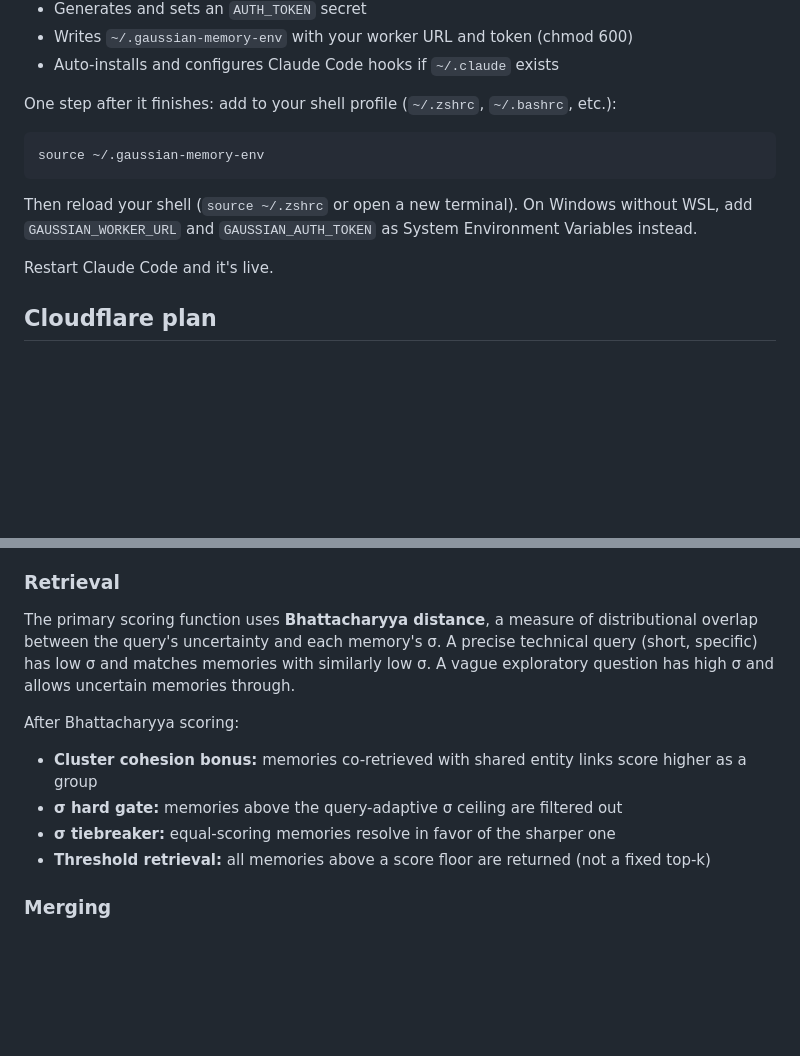
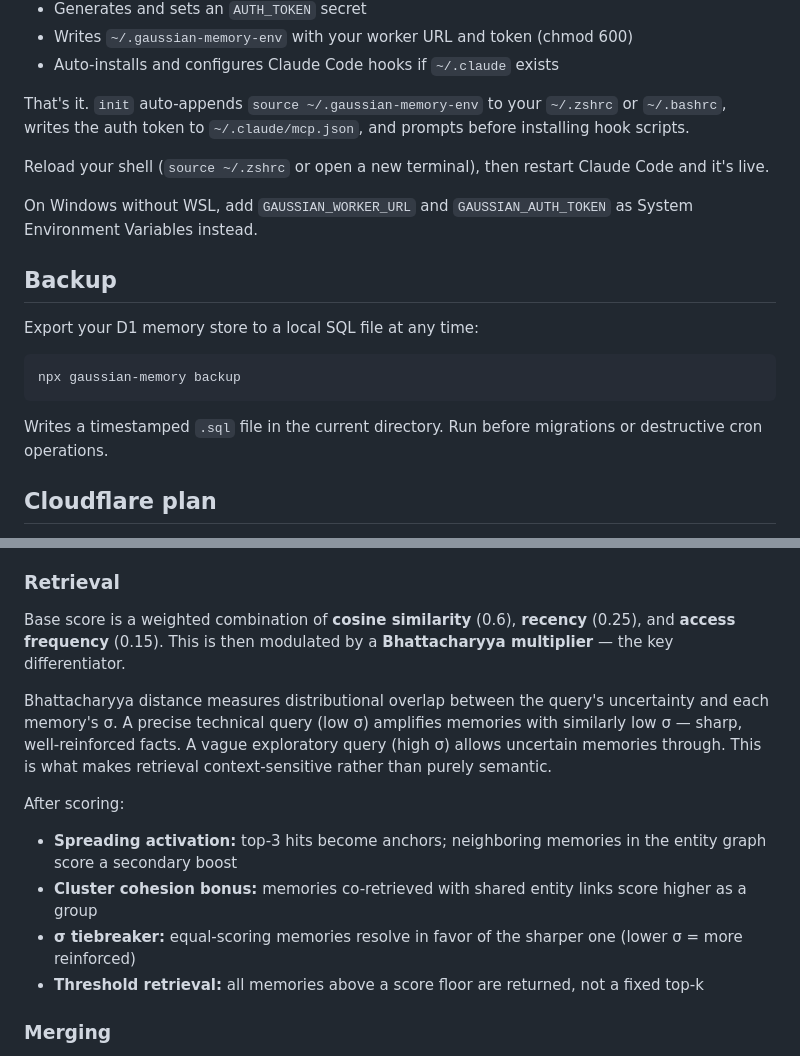
Before and after one commit to LohitJaga/gaussian-memory-worker, a Markdown page: README.md, 2 parts joined by grey strips. GitHub-like rendering; blank space fills up the shorter version.

Commit message:
docs: update README — fix init steps, add backup command, correct retrieval description
- Quick start no longer requires manual shell profile edit (init auto-appends)
- Document that init writes Bearer token to ~/.claude/mcp.json automatically
- Add Backup section for `npx gaussian-memory backup`
- Retrieval section now accurately describes cosine+recency+access_freq base
  with Bhattacharyya as the differentiating multiplier, not the primary function
- Add spreading activation to the retrieval bullet list

````diff
--- a/README.md
+++ b/README.md
@@ -37,15 +37,21 @@ npx gaussian-memory init
 - Writes `~/.gaussian-memory-env` with your worker URL and token (chmod 600)
 - Auto-installs and configures Claude Code hooks if `~/.claude` exists
 
-One step after it finishes: add to your shell profile (`~/.zshrc`, `~/.bashrc`, etc.):
+That's it. `init` auto-appends `source ~/.gaussian-memory-env` to your `~/.zshrc` or `~/.bashrc`, writes the auth token to `~/.claude/mcp.json`, and prompts before installing hook scripts.
+
+Reload your shell (`source ~/.zshrc` or open a new terminal), then restart Claude Code and it's live.
+
+On Windows without WSL, add `GAUSSIAN_WORKER_URL` and `GAUSSIAN_AUTH_TOKEN` as System Environment Variables instead.
+
+## Backup
+
+Export your D1 memory store to a local SQL file at any time:
 
 ```bash
-source ~/.gaussian-memory-env
+npx gaussian-memory backup
 ```
 
-Then reload your shell (`source ~/.zshrc` or open a new terminal). On Windows without WSL, add `GAUSSIAN_WORKER_URL` and `GAUSSIAN_AUTH_TOKEN` as System Environment Variables instead.
-
-Restart Claude Code and it's live.
+Writes a timestamped `.sql` file in the current directory. Run before migrations or destructive cron operations.
 
 ## Cloudflare plan
 
@@ -162,13 +168,15 @@ Every memory stores a confidence value σ ∈ [0, ∞):
 
 ### Retrieval
 
-The primary scoring function uses **Bhattacharyya distance**, a measure of distributional overlap between the query's uncertainty and each memory's σ. A precise technical query (short, specific) has low σ and matches memories with similarly low σ. A vague exploratory question has high σ and allows uncertain memories through.
+Base score is a weighted combination of **cosine similarity** (0.6), **recency** (0.25), and **access frequency** (0.15). This is then modulated by a **Bhattacharyya multiplier** — the key differentiator.
 
-After Bhattacharyya scoring:
+Bhattacharyya distance measures distributional overlap between the query's uncertainty and each memory's σ. A precise technical query (low σ) amplifies memories with similarly low σ — sharp, well-reinforced facts. A vague exploratory query (high σ) allows uncertain memories through. This is what makes retrieval context-sensitive rather than purely semantic.
+
+After scoring:
+- **Spreading activation:** top-3 hits become anchors; neighboring memories in the entity graph score a secondary boost
 - **Cluster cohesion bonus:** memories co-retrieved with shared entity links score higher as a group
-- **σ hard gate:** memories above the query-adaptive σ ceiling are filtered out
-- **σ tiebreaker:** equal-scoring memories resolve in favor of the sharper one
-- **Threshold retrieval:** all memories above a score floor are returned (not a fixed top-k)
+- **σ tiebreaker:** equal-scoring memories resolve in favor of the sharper one (lower σ = more reinforced)
+- **Threshold retrieval:** all memories above a score floor are returned, not a fixed top-k
 
 ### Merging
 
````
